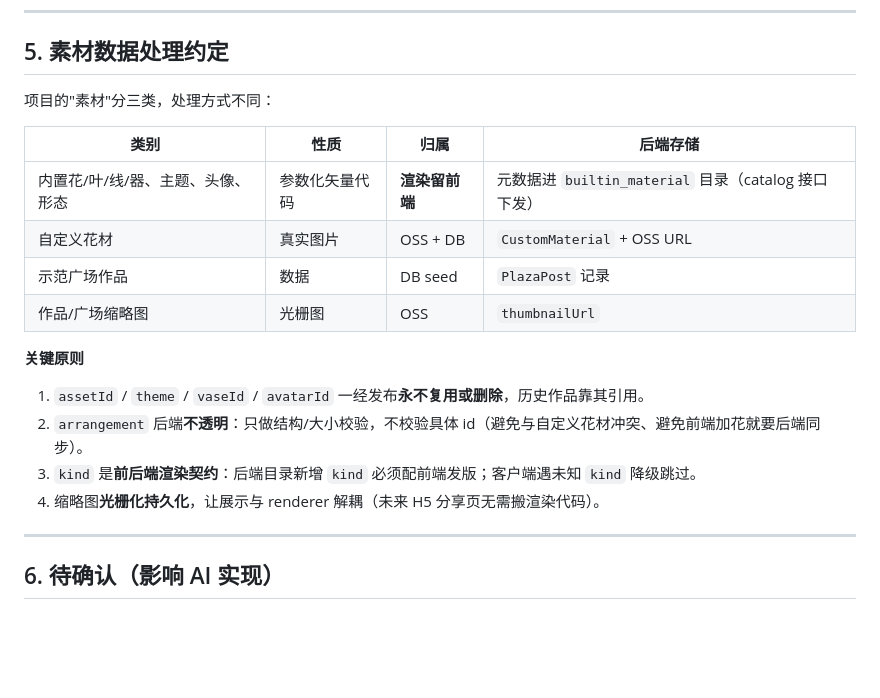
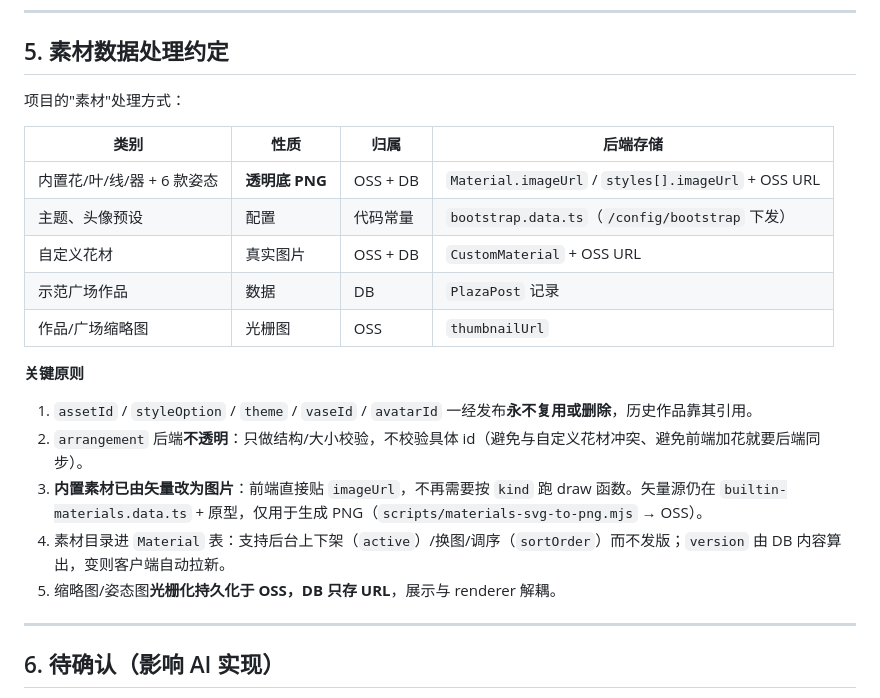
Before and after one commit to dinglanTechnology/flowers-api, a Markdown page: docs/api-spec.md, the part around the change. Drawn GitHub-style; blank space fills up the shorter version.

Commit message:
docs: update material handling specifications and clarify asset management principles in API documentation

```diff
--- a/docs/api-spec.md
+++ b/docs/api-spec.md
@@ -478,20 +478,22 @@ interface AiTask {
 
 ## 5. 素材数据处理约定
 
-项目的"素材"分三类，处理方式不同：
+项目的"素材"处理方式：
 
 | 类别 | 性质 | 归属 | 后端存储 |
 |---|---|---|---|
-| 内置花/叶/线/器、主题、头像、形态 | 参数化矢量代码 | **渲染留前端** | 元数据进 `builtin_material` 目录（catalog 接口下发） |
+| 内置花/叶/线/器 + 6 款姿态 | **透明底 PNG** | OSS + DB | `Material.imageUrl` / `styles[].imageUrl` + OSS URL |
+| 主题、头像预设 | 配置 | 代码常量 | `bootstrap.data.ts`（`/config/bootstrap` 下发） |
 | 自定义花材 | 真实图片 | OSS + DB | `CustomMaterial` + OSS URL |
-| 示范广场作品 | 数据 | DB seed | `PlazaPost` 记录 |
+| 示范广场作品 | 数据 | DB | `PlazaPost` 记录 |
 | 作品/广场缩略图 | 光栅图 | OSS | `thumbnailUrl` |
 
 **关键原则**
-1. `assetId` / `theme` / `vaseId` / `avatarId` 一经发布**永不复用或删除**，历史作品靠其引用。
+1. `assetId` / `styleOption` / `theme` / `vaseId` / `avatarId` 一经发布**永不复用或删除**，历史作品靠其引用。
 2. `arrangement` 后端**不透明**：只做结构/大小校验，不校验具体 id（避免与自定义花材冲突、避免前端加花就要后端同步）。
-3. `kind` 是**前后端渲染契约**：后端目录新增 `kind` 必须配前端发版；客户端遇未知 `kind` 降级跳过。
-4. 缩略图**光栅化持久化**，让展示与 renderer 解耦（未来 H5 分享页无需搬渲染代码）。
+3. **内置素材已由矢量改为图片**：前端直接贴 `imageUrl`，不再需要按 `kind` 跑 draw 函数。矢量源仍在 `builtin-materials.data.ts` + 原型，仅用于生成 PNG（`scripts/materials-svg-to-png.mjs` → OSS）。
+4. 素材目录进 `Material` 表：支持后台上下架（`active`）/换图/调序（`sortOrder`）而不发版；`version` 由 DB 内容算出，变则客户端自动拉新。
+5. 缩略图/姿态图**光栅化持久化于 OSS，DB 只存 URL**，展示与 renderer 解耦。
 
 ---
 
```
